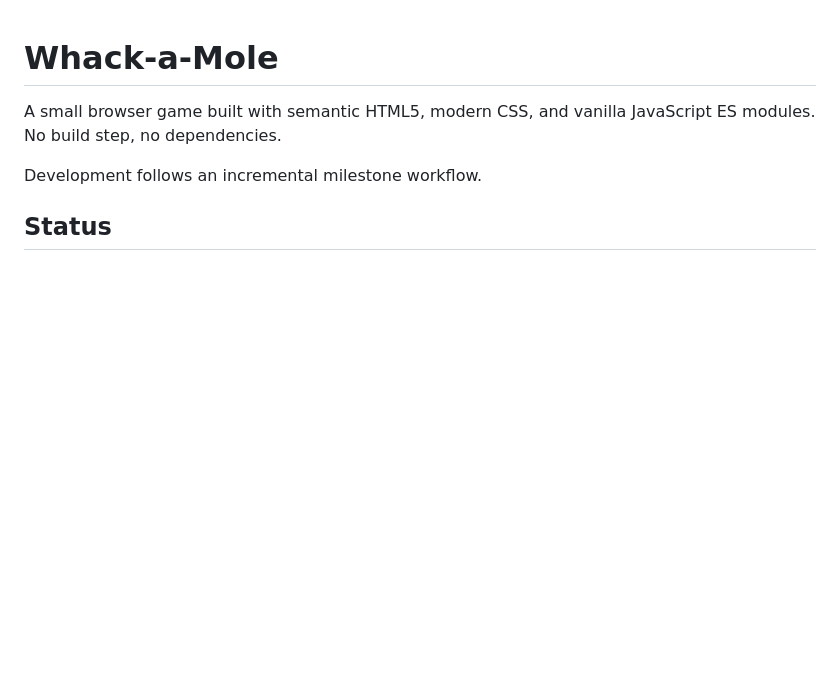
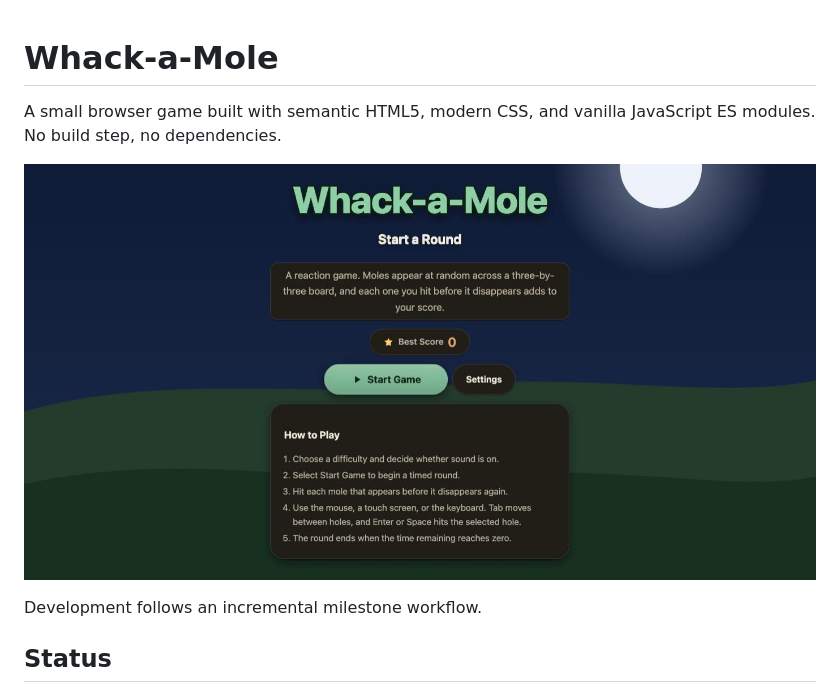
Before and after one commit to zohaTayyab/whack-a-mole, a Markdown page: README.md, the part around the change. Rendered like a GitHub page; pictures changed too: screenshot.png (added); blank space fills up the shorter version.

Commit message:
Add a title-screen screenshot to the README

```diff
--- a/README.md
+++ b/README.md
@@ -2,6 +2,8 @@
 
 A small browser game built with semantic HTML5, modern CSS, and vanilla JavaScript ES modules. No build step, no
 dependencies.
+
+![The Whack-a-Mole title screen, with the hand-drawn night-time scenery, the best-score badge and the Start Game and Settings buttons](screenshot.png)
 
 Development follows an incremental milestone workflow.
 
```
